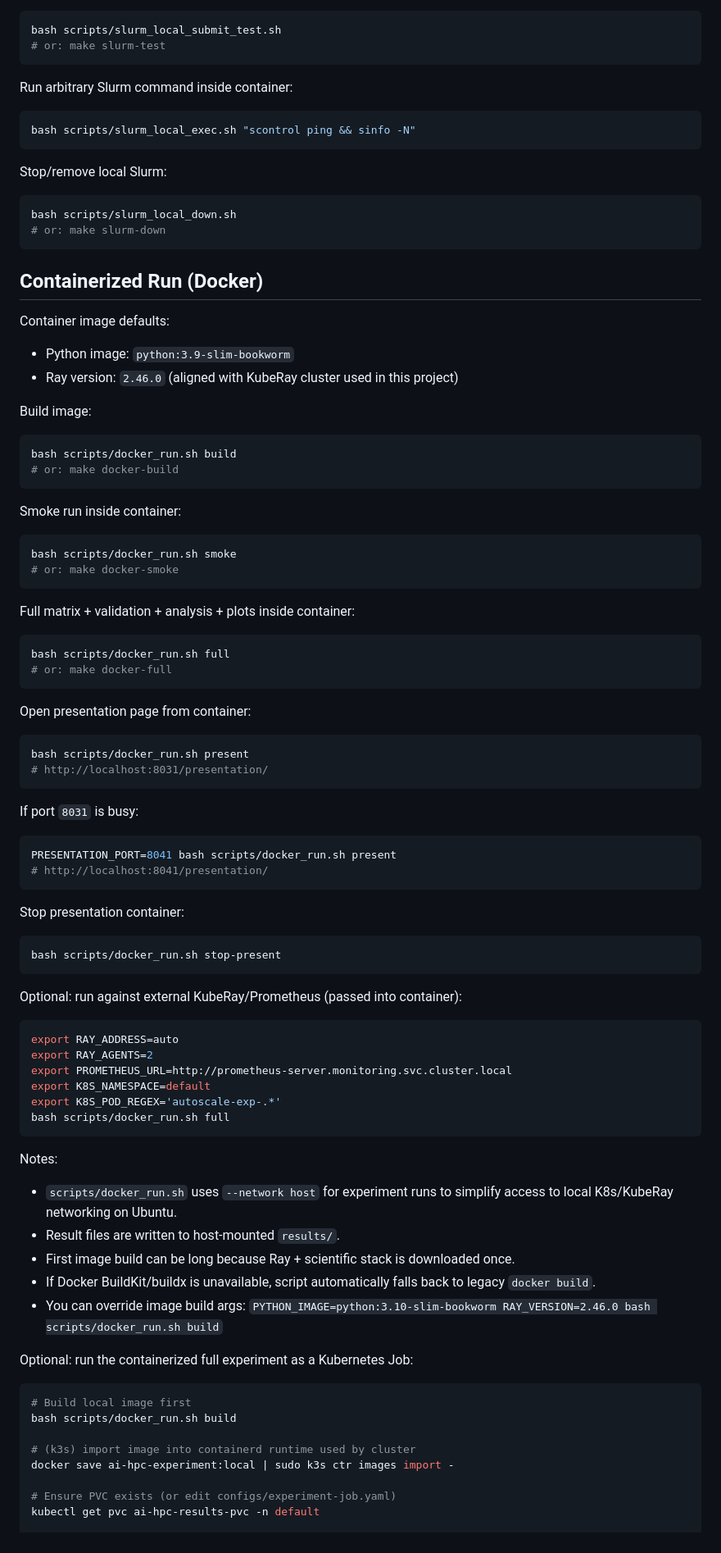
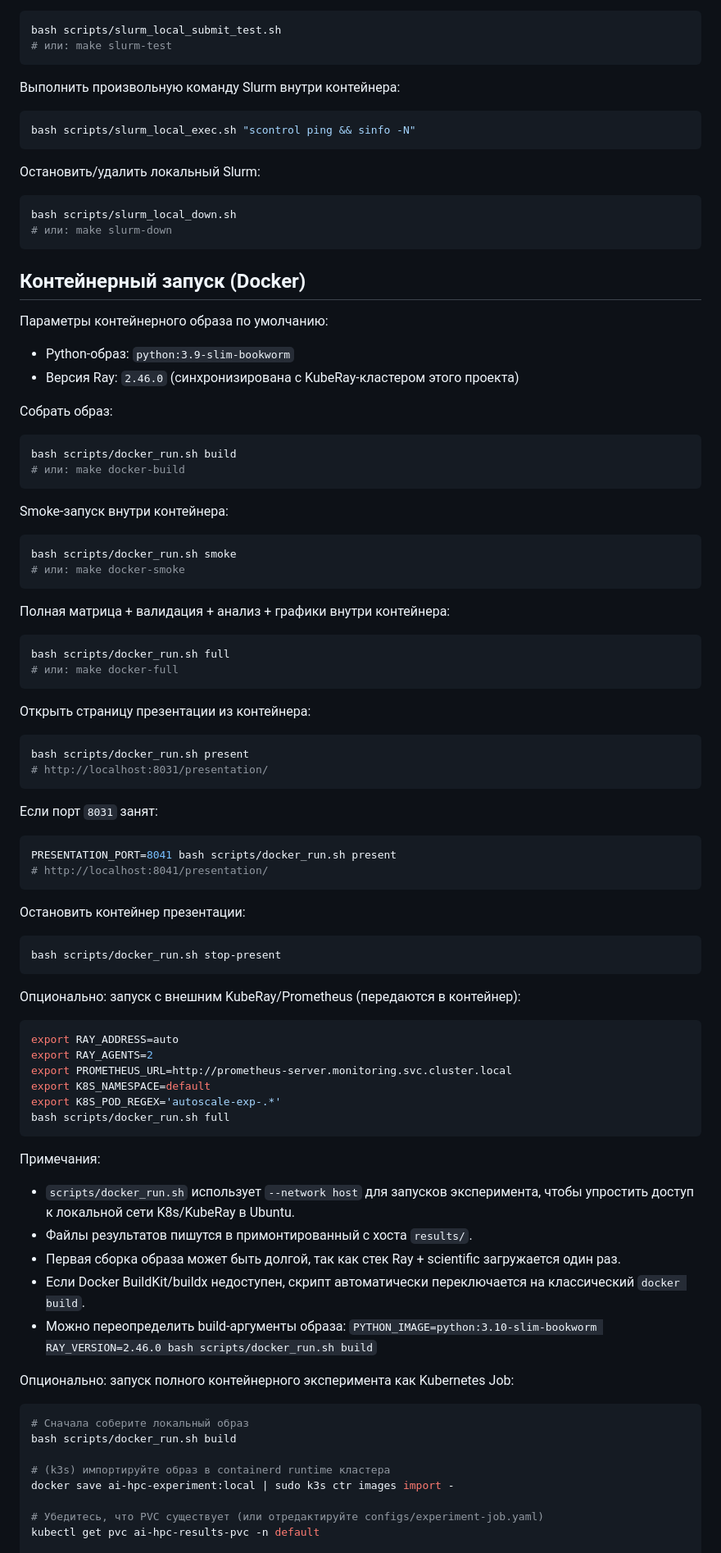
Before and after one commit to Dan1q-dev/ai-hpc-experiment, a Markdown page: README.md, the part around one of its changes. Shown at 82% size. Rendered like a GitHub page.

````diff
--- a/README.md
+++ b/README.md
@@ -136,60 +137,60 @@ Run smoke parallel job (`sbatch` + `srun -n 4`):
 ```bash
 bash scripts/slurm_local_submit_test.sh
-# or: make slurm-test
+# или: make slurm-test
 ```
 
-Run arbitrary Slurm command inside container:
+Выполнить произвольную команду Slurm внутри контейнера:
 ```bash
 bash scripts/slurm_local_exec.sh "scontrol ping && sinfo -N"
 ```
 
-Stop/remove local Slurm:
+Остановить/удалить локальный Slurm:
 ```bash
 bash scripts/slurm_local_down.sh
-# or: make slurm-down
+# или: make slurm-down
 ```
 
-## Containerized Run (Docker)
-Container image defaults:
-- Python image: `python:3.9-slim-bookworm`
-- Ray version: `2.46.0` (aligned with KubeRay cluster used in this project)
+## Контейнерный запуск (Docker)
+Параметры контейнерного образа по умолчанию:
+- Python-образ: `python:3.9-slim-bookworm`
+- Версия Ray: `2.46.0` (синхронизирована с KubeRay-кластером этого проекта)
 
-Build image:
+Собрать образ:
 ```bash
 bash scripts/docker_run.sh build
-# or: make docker-build
+# или: make docker-build
 ```
 
-Smoke run inside container:
+Smoke-запуск внутри контейнера:
 ```bash
 bash scripts/docker_run.sh smoke
-# or: make docker-smoke
+# или: make docker-smoke
 ```
 
-Full matrix + validation + analysis + plots inside container:
+Полная матрица + валидация + анализ + графики внутри контейнера:
 ```bash
 bash scripts/docker_run.sh full
-# or: make docker-full
+# или: make docker-full
 ```
 
-Open presentation page from container:
+Открыть страницу презентации из контейнера:
 ```bash
 bash scripts/docker_run.sh present
 # http://localhost:8031/presentation/
 ```
 
-If port `8031` is busy:
+Если порт `8031` занят:
 ```bash
 PRESENTATION_PORT=8041 bash scripts/docker_run.sh present
 # http://localhost:8041/presentation/
 ```
 
-Stop presentation container:
+Остановить контейнер презентации:
 ```bash
 bash scripts/docker_run.sh stop-present
 ```
 
-Optional: run against external KubeRay/Prometheus (passed into container):
+Опционально: запуск с внешним KubeRay/Prometheus (передаются в контейнер):
 ```bash
 export RAY_ADDRESS=auto
 export RAY_AGENTS=2
@@ -199,24 +200,25 @@ export K8S_POD_REGEX='autoscale-exp-.*'
 bash scripts/docker_run.sh full
 ```
 
-Notes:
-- `scripts/docker_run.sh` uses `--network host` for experiment runs to simplify
-  access to local K8s/KubeRay networking on Ubuntu.
-- Result files are written to host-mounted `results/`.
-- First image build can be long because Ray + scientific stack is downloaded once.
-- If Docker BuildKit/buildx is unavailable, script automatically falls back to
-  legacy `docker build`.
-- You can override image build args:
+Примечания:
+- `scripts/docker_run.sh` использует `--network host` для запусков эксперимента,
+  чтобы упростить доступ к локальной сети K8s/KubeRay в Ubuntu.
+- Файлы результатов пишутся в примонтированный с хоста `results/`.
+- Первая сборка образа может быть долгой, так как стек Ray + scientific
+  загружается один раз.
+- Если Docker BuildKit/buildx недоступен, скрипт автоматически переключается
+  на классический `docker build`.
+- Можно переопределить build-аргументы образа:
   `PYTHON_IMAGE=python:3.10-slim-bookworm RAY_VERSION=2.46.0 bash scripts/docker_run.sh build`
 
-Optional: run the containerized full experiment as a Kubernetes Job:
+Опционально: запуск полного контейнерного эксперимента как Kubernetes Job:
 ```bash
-# Build local image first
+# Сначала соберите локальный образ
 bash scripts/docker_run.sh build
 
-# (k3s) import image into containerd runtime used by cluster
+# (k3s) импортируйте образ в containerd runtime кластера
 docker save ai-hpc-experiment:local | sudo k3s ctr images import -
 
-# Ensure PVC exists (or edit configs/experiment-job.yaml)
+# Убедитесь, что PVC существует (или отредактируйте configs/experiment-job.yaml)
 kubectl get pvc ai-hpc-results-pvc -n default
 
````
Also changed, not shown: other parts of README.md (+67 -66 lines).
